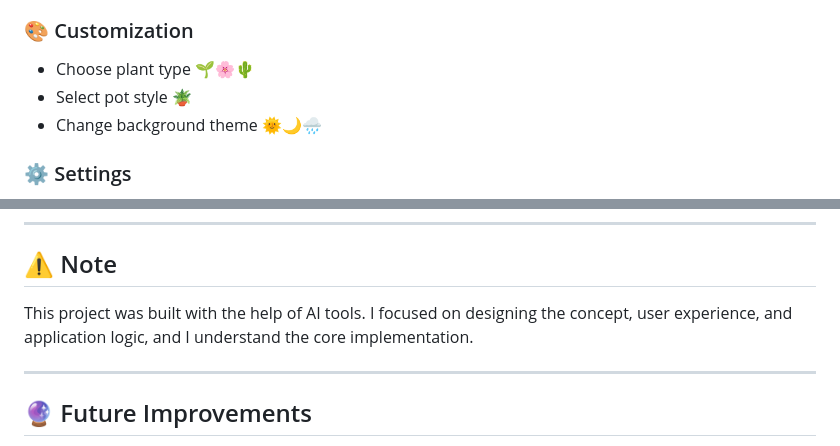
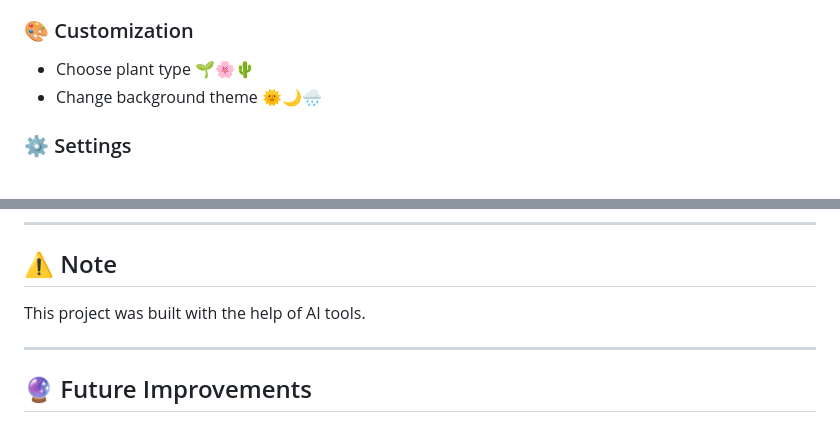
Before and after one commit to Adityamaharia/Bloom-Buddy, a Markdown page: README.md, 2 parts joined by grey strips. Drawn GitHub-style.

Commit message:
Fix formatting issues in README.md

```diff
--- a/README.md
+++ b/README.md
@@ -68,7 +68,6 @@ https://bloom-buddy-ashy.vercel.app/
 ### 🎨 Customization
 
 * Choose plant type 🌱🌸🌵
-* Select pot style 🪴
 * Change background theme 🌞🌙🌧️
 
 ### ⚙️ Settings
@@ -134,7 +133,6 @@ All data is stored locally in the browser using `localStorage`.
 ## ⚠️ Note
 
 This project was built with the help of AI tools.
-I focused on designing the concept, user experience, and application logic, and I understand the core implementation.
 
 ---
 
```
